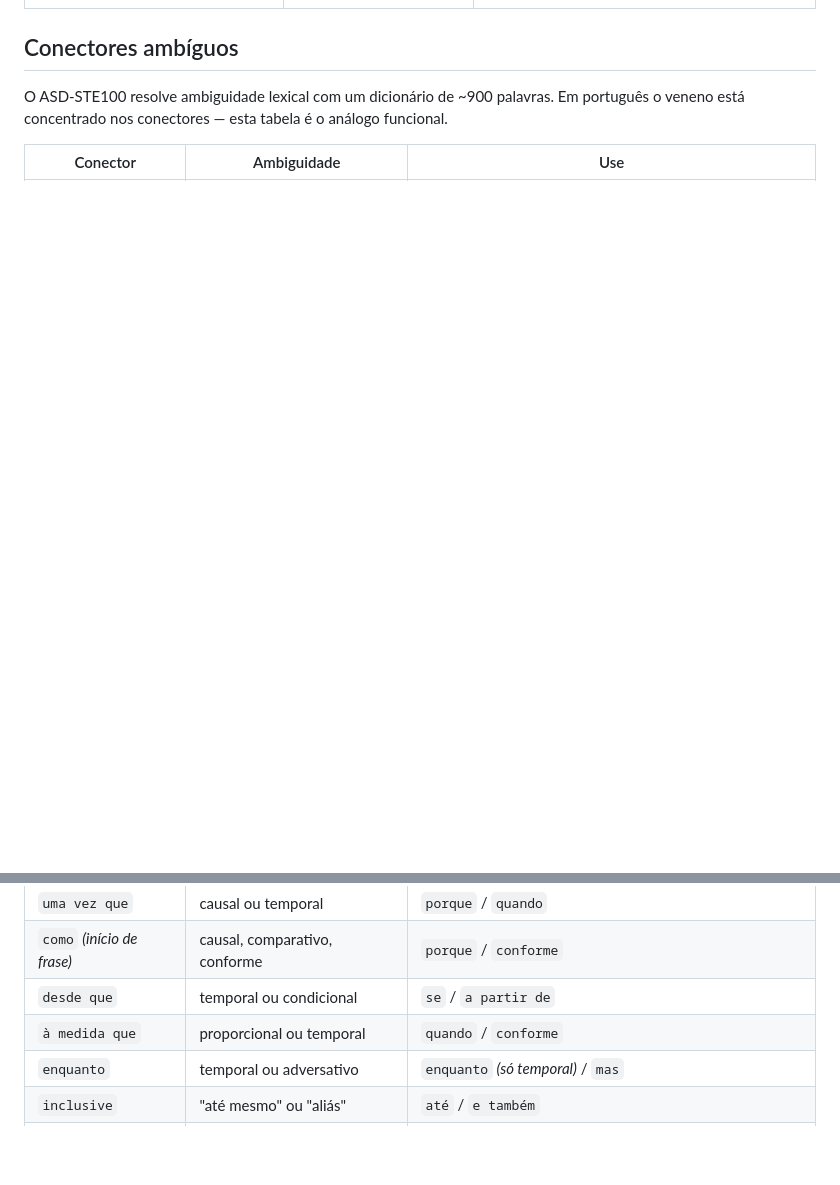
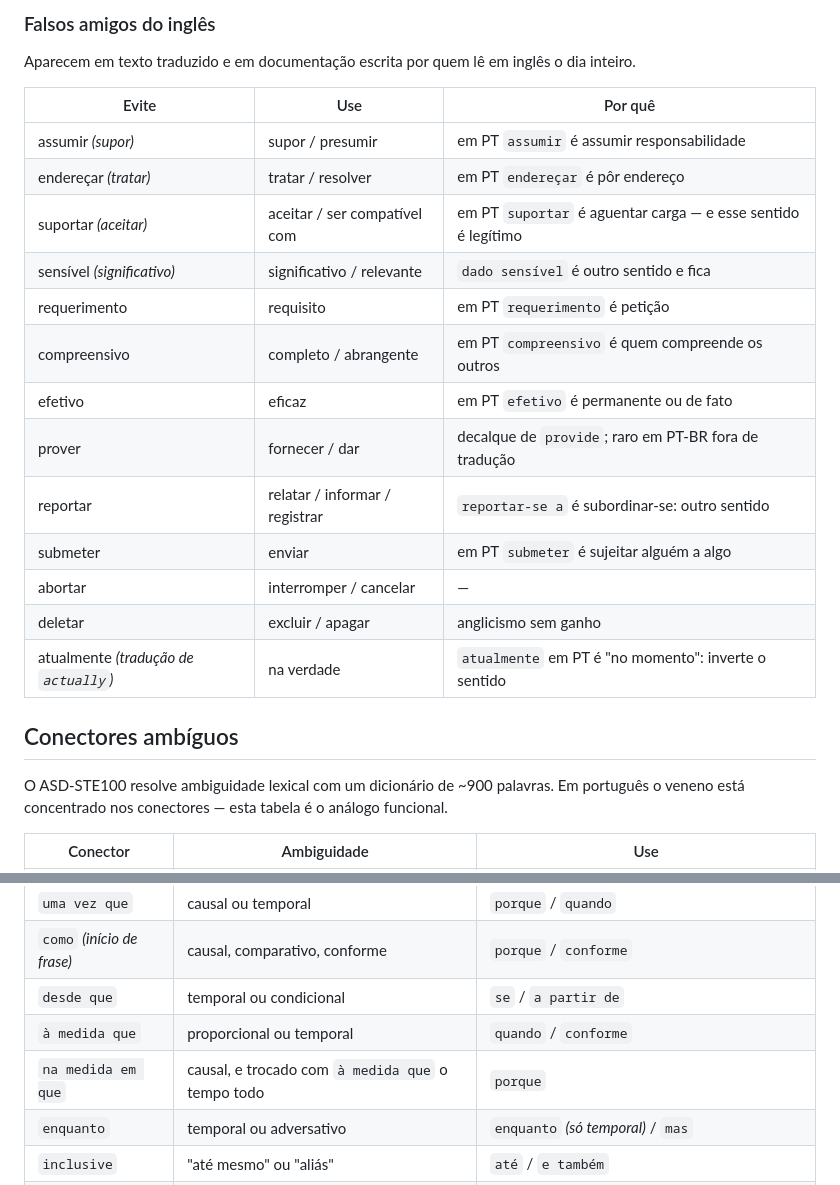
Before and after one commit to kayquer/portugues-tecnico-controlado, a Markdown page: references/lexico.md, 2 parts joined by grey strips. Rendered like a GitHub page; blank space fills up the shorter version.

```diff
--- a/references/lexico.md
+++ b/references/lexico.md
@@ -40,3 +88,22 @@ Não existe dicionário oficial de português controlado (ver `SKILL.md`, "Por q
+### Falsos amigos do inglês
+
+Aparecem em texto traduzido e em documentação escrita por quem lê em inglês o dia inteiro.
+
+| Evite | Use | Por quê |
+|---|---|---|
+| assumir *(supor)* | supor / presumir | em PT `assumir` é assumir responsabilidade |
+| endereçar *(tratar)* | tratar / resolver | em PT `endereçar` é pôr endereço |
+| suportar *(aceitar)* | aceitar / ser compatível com | em PT `suportar` é aguentar carga — e esse sentido é legítimo |
+| sensível *(significativo)* | significativo / relevante | `dado sensível` é outro sentido e fica |
+| requerimento | requisito | em PT `requerimento` é petição |
+| compreensivo | completo / abrangente | em PT `compreensivo` é quem compreende os outros |
+| efetivo | eficaz | em PT `efetivo` é permanente ou de fato |
+| prover | fornecer / dar | decalque de `provide`; raro em PT-BR fora de tradução |
+| reportar | relatar / informar / registrar | `reportar-se a` é subordinar-se: outro sentido |
+| submeter | enviar | em PT `submeter` é sujeitar alguém a algo |
+| abortar | interromper / cancelar | — |
+| deletar | excluir / apagar | anglicismo sem ganho |
+| atualmente *(tradução de `actually`)* | na verdade | `atualmente` em PT é "no momento": inverte o sentido |
 
 ## Conectores ambíguos
 
@@ -48,6 +115,7 @@ O ASD-STE100 resolve ambiguidade lexical com um dicionário de ~900 palavras. Em
 | `como` *(início de frase)* | causal, comparativo, conforme | `porque` / `conforme` |
 | `desde que` | temporal ou condicional | `se` / `a partir de` |
 | `à medida que` | proporcional ou temporal | `quando` / `conforme` |
+| `na medida em que` | causal, e trocado com `à medida que` o tempo todo | `porque` |
 | `enquanto` | temporal ou adversativo | `enquanto` *(só temporal)* / `mas` |
 | `inclusive` | "até mesmo" ou "aliás" | `até` / `e também` |
 | `sendo que` | nenhuma — é cola | ponto final |
```
Also changed, not shown: other parts of references/lexico.md (+48 -0 lines), 2 other files.
